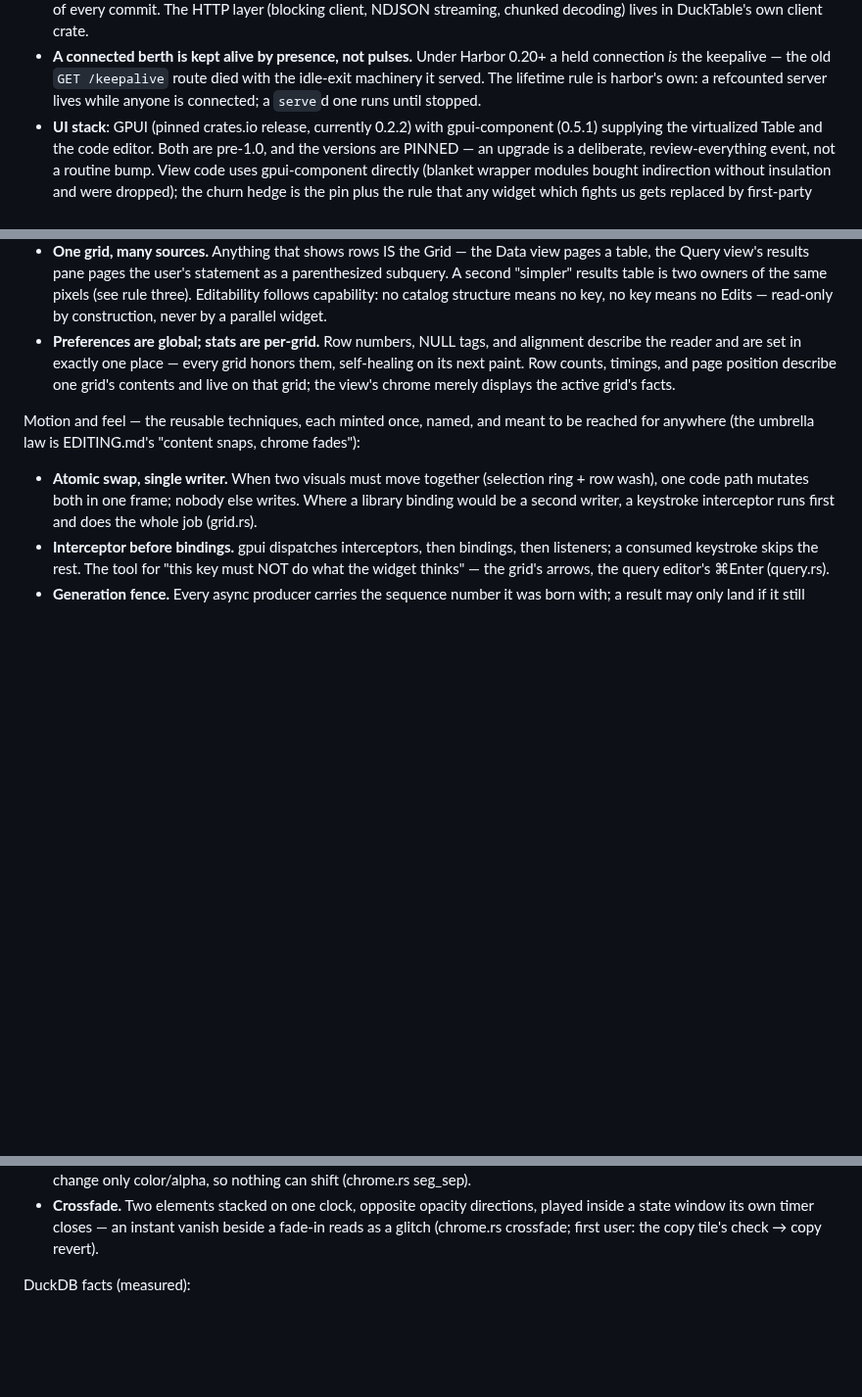
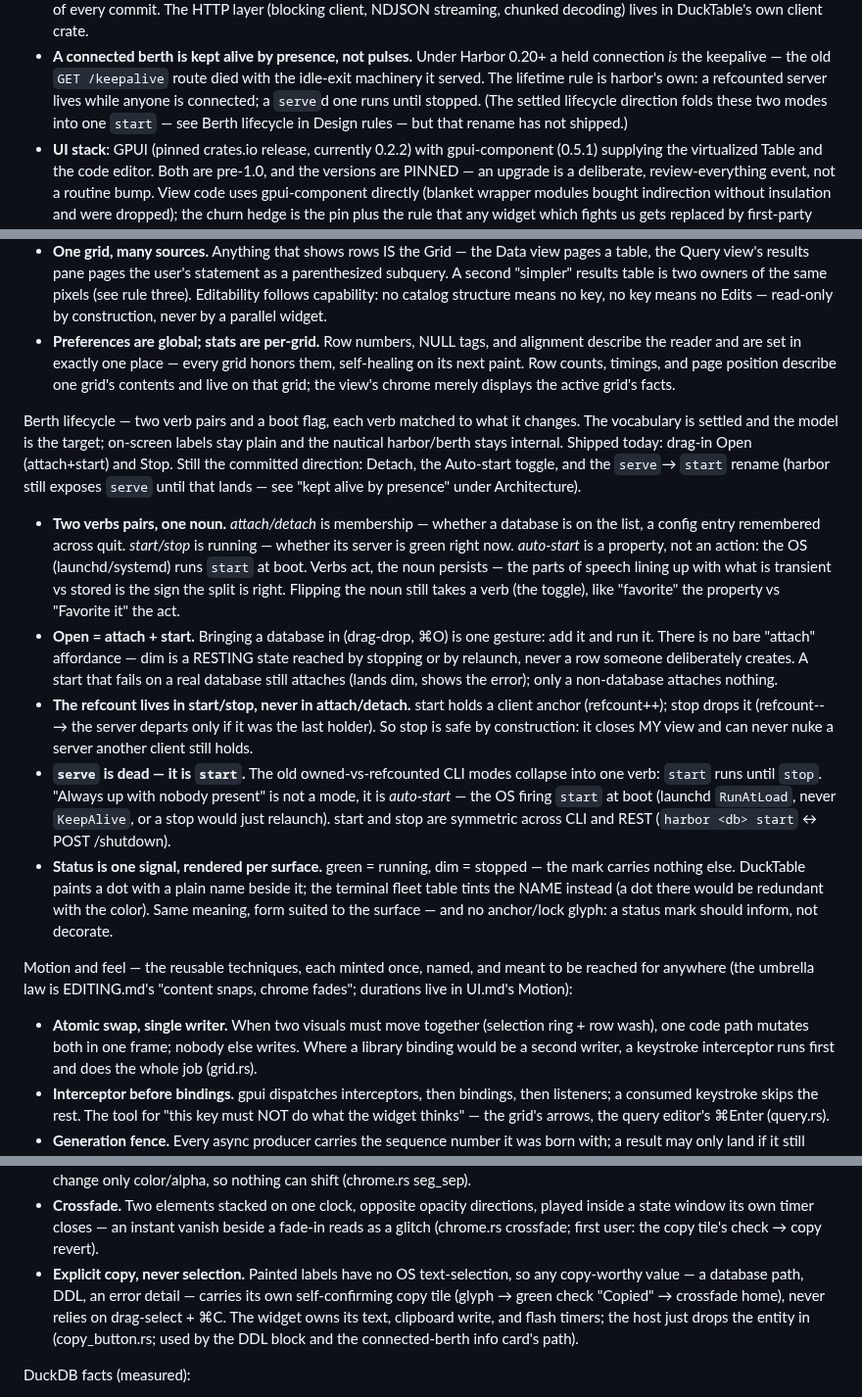
Before and after one commit to shreeve/duckdb-harbor, a Markdown page: ducktable/docs/DESIGN.md, 3 parts joined by grey strips. Shown at 98% size. GitHub-like rendering; blank space fills up the shorter version.

```diff
--- a/ducktable/docs/DESIGN.md
+++ b/ducktable/docs/DESIGN.md
@@ -37,7 +37,9 @@ DuckDB  -- ATTACH/scanners reach SQLite, Postgres, MySQL, Parquet, CSV, ...
   0.20+ a held connection *is* the keepalive — the old `GET /keepalive`
   route died with the idle-exit machinery it served. The lifetime rule is
   harbor's own: a refcounted server lives while anyone is connected; a
-  `serve`d one runs until stopped.
+  `serve`d one runs until stopped. (The settled lifecycle direction folds
+  these two modes into one `start` — see Berth lifecycle in Design rules
+  — but that rename has not shipped.)
 - **UI stack**: GPUI (pinned crates.io release, currently 0.2.2) with
   gpui-component (0.5.1) supplying the virtualized Table and the code editor.
   Both are pre-1.0, and the versions are PINNED — an upgrade is a
@@ -81,9 +83,49 @@ Client architecture:
   timings, and page position describe one grid's contents and live on
   that grid; the view's chrome merely displays the active grid's facts.
 
+Berth lifecycle — two verb pairs and a boot flag, each verb matched to
+what it changes. The vocabulary is settled and the model is the target;
+on-screen labels stay plain and the nautical harbor/berth stays
+internal. Shipped today: drag-in Open (attach+start) and Stop. Still the
+committed direction: Detach, the Auto-start toggle, and the `serve`→
+`start` rename (harbor still exposes `serve` until that lands — see "kept
+alive by presence" under Architecture).
+
+- **Two verbs pairs, one noun.** *attach/detach* is membership — whether
+  a database is on the list, a config entry remembered across quit.
+  *start/stop* is running — whether its server is green right now.
+  *auto-start* is a property, not an action: the OS (launchd/systemd)
+  runs `start` at boot. Verbs act, the noun persists — the parts of
+  speech lining up with what is transient vs stored is the sign the
+  split is right. Flipping the noun still takes a verb (the toggle), like
+  "favorite" the property vs "Favorite it" the act.
+- **Open = attach + start.** Bringing a database in (drag-drop, ⌘O) is
+  one gesture: add it and run it. There is no bare "attach" affordance —
+  dim is a RESTING state reached by stopping or by relaunch, never a row
+  someone deliberately creates. A start that fails on a real database
+  still attaches (lands dim, shows the error); only a non-database
+  attaches nothing.
+- **The refcount lives in start/stop, never in attach/detach.** start
+  holds a client anchor (refcount++); stop drops it (refcount-- → the
+  server departs only if it was the last holder). So stop is safe by
+  construction: it closes MY view and can never nuke a server another
+  client still holds.
+- **`serve` is dead — it is `start`.** The old owned-vs-refcounted CLI
+  modes collapse into one verb: `start` runs until `stop`. "Always up
+  with nobody present" is not a mode, it is *auto-start* — the OS firing
+  `start` at boot (launchd `RunAtLoad`, never `KeepAlive`, or a stop
+  would just relaunch). start and stop are symmetric across CLI and REST
+  (`harbor <db> start` ↔ POST /shutdown).
+- **Status is one signal, rendered per surface.** green = running, dim =
+  stopped — the mark carries nothing else. DuckTable paints a dot with a
+  plain name beside it; the terminal fleet table tints the NAME instead
+  (a dot there would be redundant with the color). Same meaning, form
+  suited to the surface — and no anchor/lock glyph: a status mark should
+  inform, not decorate.
+
 Motion and feel — the reusable techniques, each minted once, named, and
 meant to be reached for anywhere (the umbrella law is EDITING.md's
-"content snaps, chrome fades"):
+"content snaps, chrome fades"; durations live in UI.md's Motion):
 
 - **Atomic swap, single writer.** When two visuals must move together
   (selection ring + row wash), one code path mutates both in one frame;
@@ -112,6 +154,13 @@ meant to be reached for anywhere (the umbrella law is EDITING.md's
   directions, played inside a state window its own timer closes — an
   instant vanish beside a fade-in reads as a glitch (chrome.rs
   crossfade; first user: the copy tile's check → copy revert).
+- **Explicit copy, never selection.** Painted labels have no OS
+  text-selection, so any copy-worthy value — a database path, DDL, an
+  error detail — carries its own self-confirming copy tile (glyph →
+  green check "Copied" → crossfade home), never relies on drag-select +
+  ⌘C. The widget owns its text, clipboard write, and flash timers; the
+  host just drops the entity in (copy_button.rs; used by the DDL block
+  and the connected-berth info card's path).
 
 DuckDB facts (measured):
 
```
Also changed, not shown: ducktable/docs/UI.md (+59 -11 lines).
